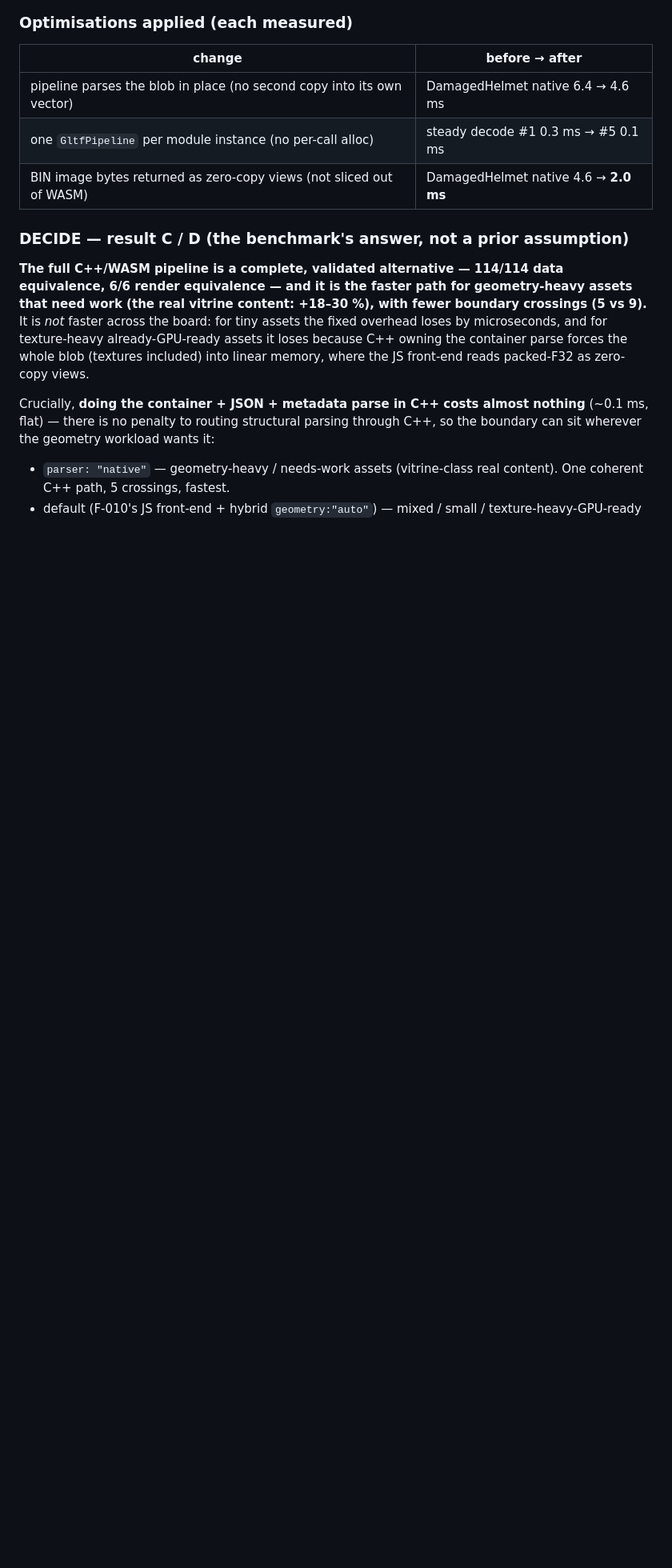
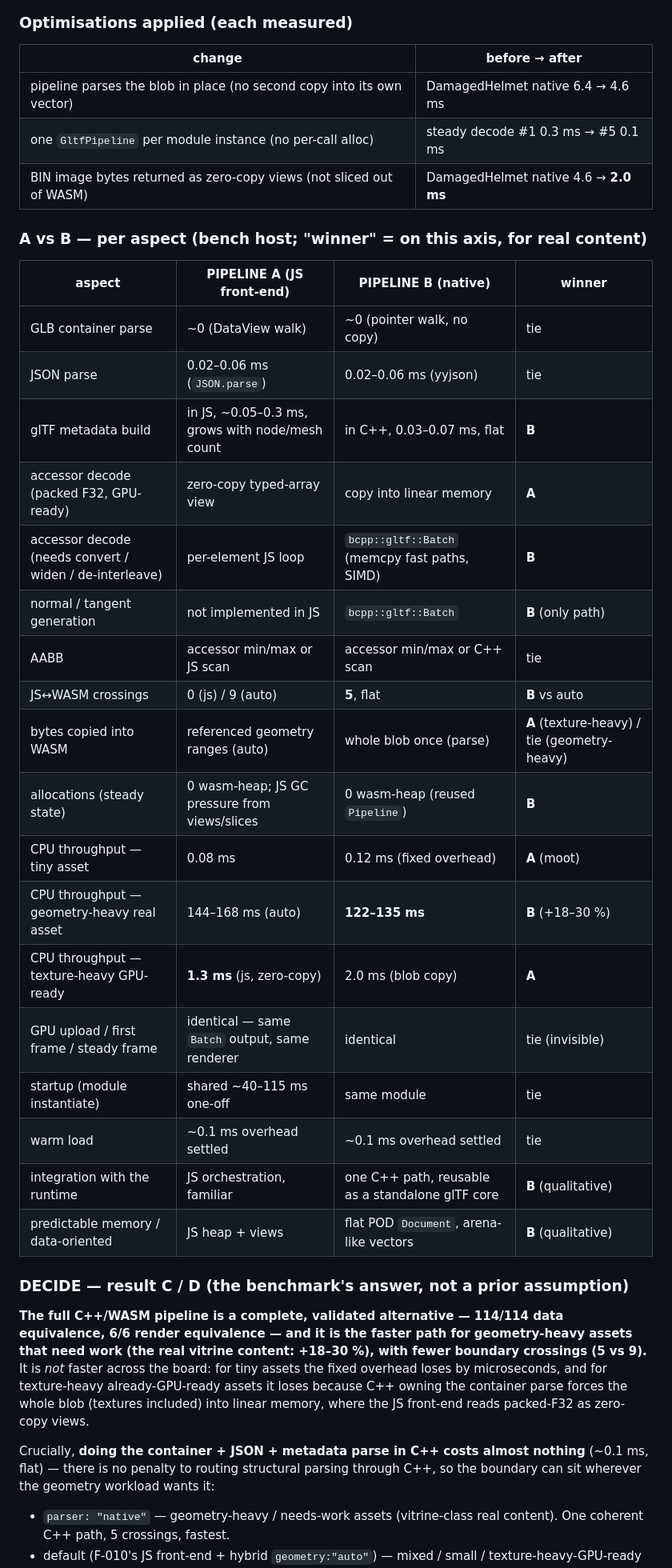
Before and after one commit to tvost2/browser-runtime, a Markdown page: docs/FINDINGS.md, the part around the change. Shown at 80% size. Rendered like a GitHub page; blank space fills up the shorter version.

Commit message:
docs(asset): F-011 — add the per-aspect A vs B comparison table
Co-Authored-By: Claude Sonnet 5 <noreply@anthropic.com>

```diff
--- a/docs/FINDINGS.md
+++ b/docs/FINDINGS.md
@@ -116,6 +116,29 @@ image-decode noise. (Same lesson as F-008: a CPU-side win is not an FPS win.)
 | pipeline parses the blob in place (no second copy into its own vector) | DamagedHelmet native 6.4 → 4.6 ms |
 | one `GltfPipeline` per module instance (no per-call alloc) | steady decode #1 0.3 ms → #5 0.1 ms |
 | BIN image bytes returned as zero-copy views (not sliced out of WASM) | DamagedHelmet native 4.6 → **2.0 ms** |
+
+### A vs B — per aspect (bench host; "winner" = on this axis, for real content)
+
+| aspect | PIPELINE A (JS front-end) | PIPELINE B (native) | winner |
+|---|---|---|---|
+| GLB container parse | ~0 (DataView walk) | ~0 (pointer walk, no copy) | tie |
+| JSON parse | 0.02–0.06 ms (`JSON.parse`) | 0.02–0.06 ms (yyjson) | tie |
+| glTF metadata build | in JS, ~0.05–0.3 ms, grows with node/mesh count | in C++, 0.03–0.07 ms, flat | **B** |
+| accessor decode (packed F32, GPU-ready) | zero-copy typed-array view | copy into linear memory | **A** |
+| accessor decode (needs convert / widen / de-interleave) | per-element JS loop | `bcpp::gltf::Batch` (memcpy fast paths, SIMD) | **B** |
+| normal / tangent generation | not implemented in JS | `bcpp::gltf::Batch` | **B** (only path) |
+| AABB | accessor min/max or JS scan | accessor min/max or C++ scan | tie |
+| JS↔WASM crossings | 0 (js) / 9 (auto) | **5**, flat | **B** vs auto |
+| bytes copied into WASM | referenced geometry ranges (auto) | whole blob once (parse) | **A** (texture-heavy) / tie (geometry-heavy) |
+| allocations (steady state) | 0 wasm-heap; JS GC pressure from views/slices | 0 wasm-heap (reused `Pipeline`) | **B** |
+| CPU throughput — tiny asset | 0.08 ms | 0.12 ms (fixed overhead) | **A** (moot) |
+| CPU throughput — geometry-heavy real asset | 144–168 ms (auto) | **122–135 ms** | **B** (+18–30 %) |
+| CPU throughput — texture-heavy GPU-ready | **1.3 ms** (js, zero-copy) | 2.0 ms (blob copy) | **A** |
+| GPU upload / first frame / steady frame | identical — same `Batch` output, same renderer | identical | tie (invisible) |
+| startup (module instantiate) | shared ~40–115 ms one-off | same module | tie |
+| warm load | ~0.1 ms overhead settled | ~0.1 ms overhead settled | tie |
+| integration with the runtime | JS orchestration, familiar | one C++ path, reusable as a standalone glTF core | **B** (qualitative) |
+| predictable memory / data-oriented | JS heap + views | flat POD `Document`, arena-like vectors | **B** (qualitative) |
 
 ### DECIDE — result **C / D** (the benchmark's answer, not a prior assumption)
 
```
